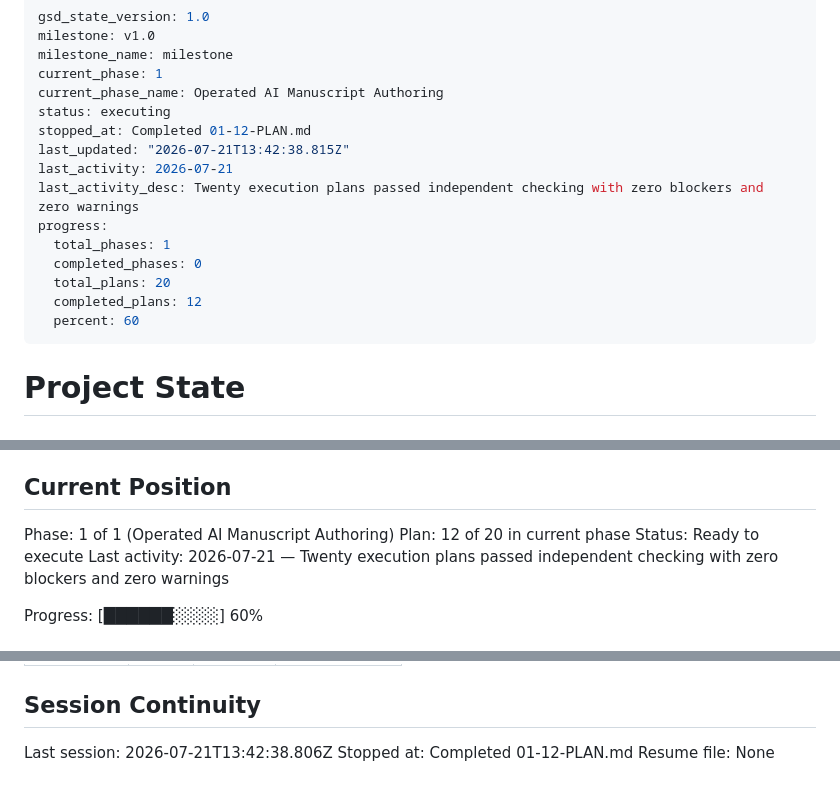
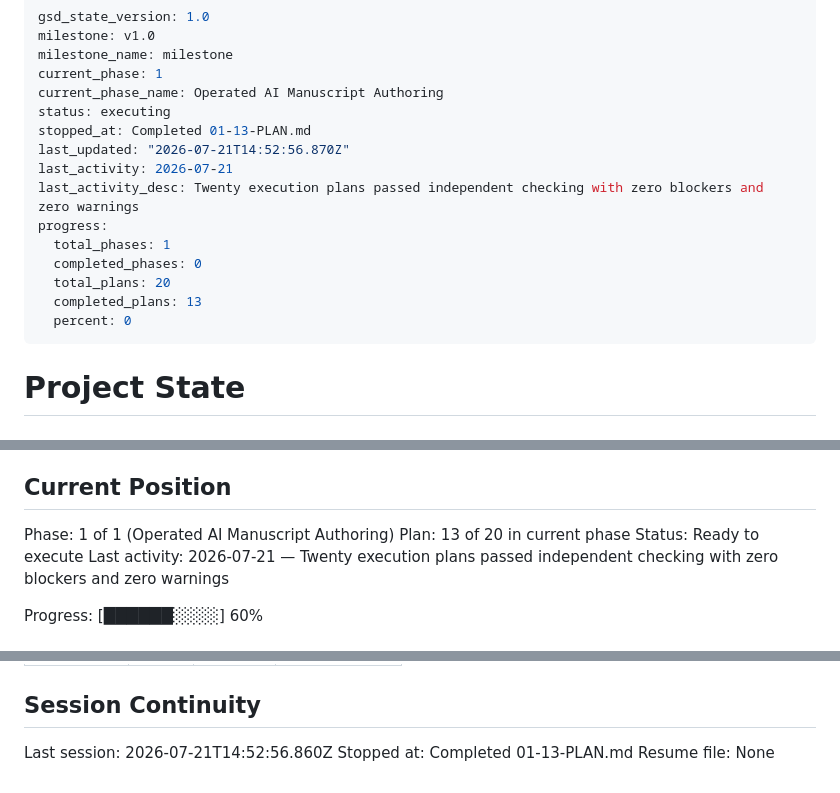
Before and after one commit to SensLiao/AI-research-team, a Markdown page: .planning/STATE.md, 3 parts joined by grey strips. Drawn GitHub-style.

Commit message:
docs(01-13): complete deterministic manuscript integration plan

```diff
--- a/.planning/STATE.md
+++ b/.planning/STATE.md
@@ -5,16 +5,16 @@ milestone_name: milestone
 current_phase: 1
 current_phase_name: Operated AI Manuscript Authoring
 status: executing
-stopped_at: Completed 01-12-PLAN.md
-last_updated: "2026-07-21T13:42:38.815Z"
+stopped_at: Completed 01-13-PLAN.md
+last_updated: "2026-07-21T14:52:56.870Z"
 last_activity: 2026-07-21
 last_activity_desc: Twenty execution plans passed independent checking with zero blockers and zero warnings
 progress:
   total_phases: 1
   completed_phases: 0
   total_plans: 20
-  completed_plans: 12
-  percent: 60
+  completed_plans: 13
+  percent: 0
 ---
 
 # Project State
@@ -29,7 +29,7 @@ See: .planning/PROJECT.md (updated 2026-07-21)
 ## Current Position
 
 Phase: 1 of 1 (Operated AI Manuscript Authoring)
-Plan: 12 of 20 in current phase
+Plan: 13 of 20 in current phase
 Status: Ready to execute
 Last activity: 2026-07-21 — Twenty execution plans passed independent checking with zero blockers and zero warnings
 
@@ -128,6 +129,6 @@ No planning blocker. External LaTeX availability is an expected runtime branch,
 
 ## Session Continuity
 
-Last session: 2026-07-21T13:42:38.806Z
-Stopped at: Completed 01-12-PLAN.md
+Last session: 2026-07-21T14:52:56.860Z
+Stopped at: Completed 01-13-PLAN.md
 Resume file: None
```
Also changed, not shown: other parts of .planning/STATE.md (+1 -0 lines), .planning/ROADMAP.md (+3 -3 lines), 1 other file.
